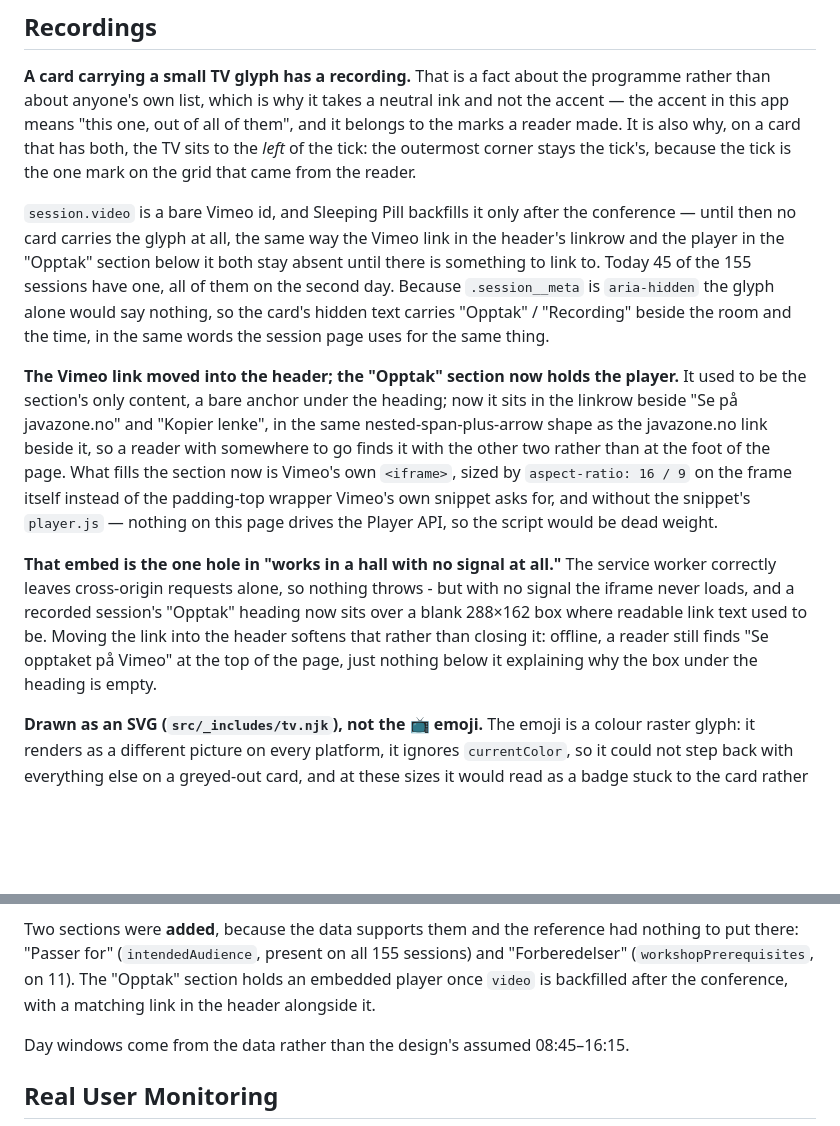
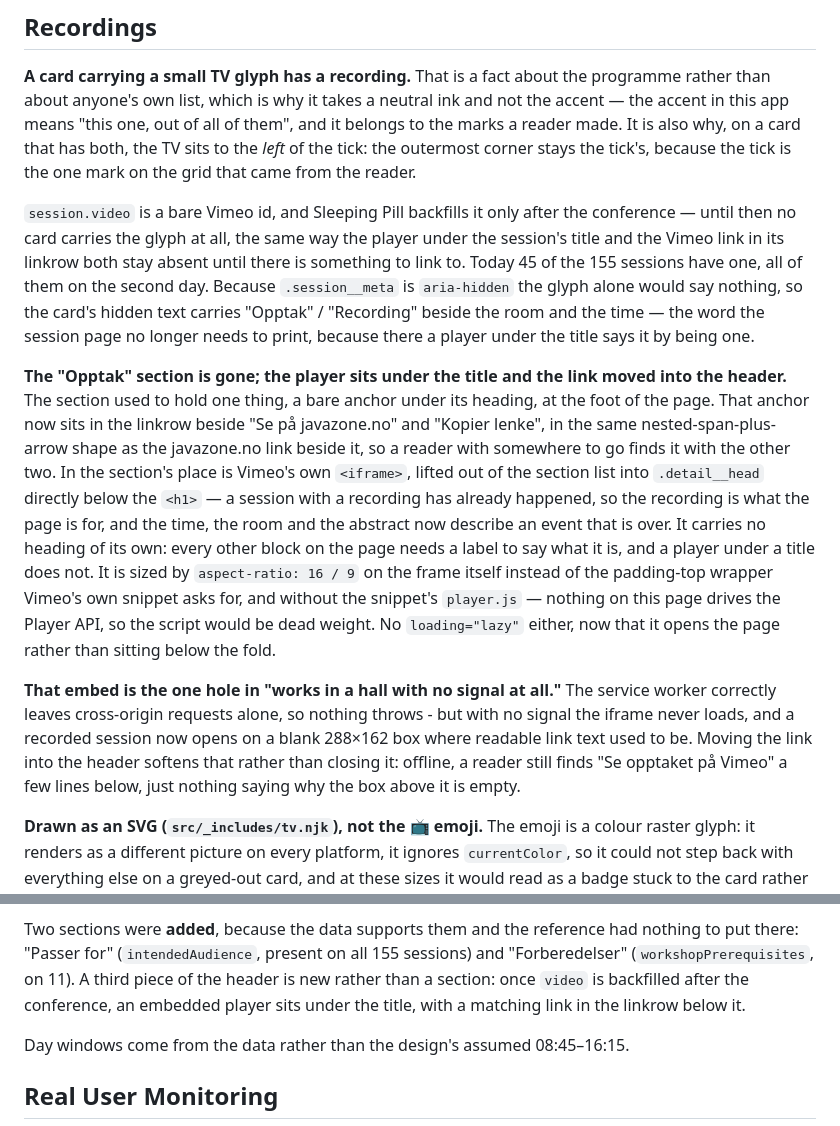
Before and after one commit to Kodeklang/javazone-calendar, a Markdown page: README.md, 2 parts joined by grey strips. Drawn GitHub-style; blank space fills up the shorter version.

Commit message:
Retire the README's "Opptak" section
Three passages described a section that no longer exists, and the
Recordings section's claim that the card's hidden "Opptak" matches
"the same words the session page uses" is now the opposite of true -
the page prints no such word, which is the point of the change.

Co-Authored-By: Claude Opus 5 (1M context) <noreply@anthropic.com>
Claude-Session: https://claude.ai/code/session_01HSbXq4biw3dURtQxTmzUjF

```diff
--- a/README.md
+++ b/README.md
@@ -438,33 +438,37 @@ tick's, because the tick is the one mark on the grid that came from the reader.
 
 `session.video` is a bare Vimeo id, and Sleeping Pill backfills it only after the
 conference — until then no card carries the glyph at all, the same way the
-Vimeo link in the header's linkrow and the player in the "Opptak" section below
-it both stay absent until there is something to link to. Today 45 of the 155
-sessions have one, all of them on the second day. Because `.session__meta` is
-`aria-hidden` the glyph alone would say nothing, so the card's hidden text
-carries "Opptak" / "Recording" beside the room and the time, in the same words
-the session page uses for the same thing.
+player under the session's title and the Vimeo link in its linkrow both stay
+absent until there is something to link to. Today 45 of the 155 sessions have
+one, all of them on the second day. Because `.session__meta` is `aria-hidden`
+the glyph alone would say nothing, so the card's hidden text carries "Opptak" /
+"Recording" beside the room and the time — the word the session page no longer
+needs to print, because there a player under the title says it by being one.
 
-**The Vimeo link moved into the header; the "Opptak" section now holds the
-player.** It used to be the section's only content, a bare anchor under the
-heading; now it sits in the linkrow beside "Se på javazone.no" and "Kopier
-lenke", in the same nested-span-plus-arrow shape as the javazone.no link
-beside it, so a reader with somewhere to go finds it with the other two
-rather than at the foot of the page. What fills the section now is Vimeo's
-own `<iframe>`, sized by `aspect-ratio: 16 / 9` on the frame itself instead
-of the padding-top wrapper Vimeo's own snippet asks for, and without the
-snippet's `player.js`
-— nothing on this page drives the Player API, so the script would be dead
-weight.
+**The "Opptak" section is gone; the player sits under the title and the link
+moved into the header.** The section used to hold one thing, a bare anchor
+under its heading, at the foot of the page. That anchor now sits in the
+linkrow beside "Se på javazone.no" and "Kopier lenke", in the same
+nested-span-plus-arrow shape as the javazone.no link beside it, so a reader
+with somewhere to go finds it with the other two. In the section's place is
+Vimeo's own `<iframe>`, lifted out of the section list into `.detail__head`
+directly below the `<h1>` — a session with a recording has already happened,
+so the recording is what the page is for, and the time, the room and the
+abstract now describe an event that is over. It carries no heading of its
+own: every other block on the page needs a label to say what it is, and a
+player under a title does not. It is sized by `aspect-ratio: 16 / 9` on the
+frame itself instead of the padding-top wrapper Vimeo's own snippet asks
+for, and without the snippet's `player.js` — nothing on this page drives the
+Player API, so the script would be dead weight. No `loading="lazy"` either,
+now that it opens the page rather than sitting below the fold.
 
 **That embed is the one hole in "works in a hall with no signal at all."**
 The service worker correctly leaves cross-origin requests alone, so nothing
-throws - but with no signal the iframe never loads, and a recorded session's
-"Opptak" heading now sits over a blank 288×162 box where readable link text
-used to be. Moving the link into the header softens that rather than closing
-it: offline, a reader still finds "Se opptaket på Vimeo" at the top of the
-page, just nothing below it explaining why the box under the heading is
-empty.
+throws - but with no signal the iframe never loads, and a recorded session
+now opens on a blank 288×162 box where readable link text used to be. Moving
+the link into the header softens that rather than closing it: offline, a
+reader still finds "Se opptaket på Vimeo" a few lines below, just nothing
+saying why the box above it is empty.
 
 **Drawn as an SVG (`src/_includes/tv.njk`), not the 📺 emoji.** The emoji is a
 colour raster glyph: it renders as a different picture on every platform, it
@@ -555,9 +559,10 @@ Real data forced four, all deliberate:
 
 Two sections were **added**, because the data supports them and the reference
 had nothing to put there: "Passer for" (`intendedAudience`, present on all 155
-sessions) and "Forberedelser" (`workshopPrerequisites`, on 11). The "Opptak"
-section holds an embedded player once `video` is backfilled after the
-conference, with a matching link in the header alongside it.
+sessions) and "Forberedelser" (`workshopPrerequisites`, on 11). A third piece
+of the header is new rather than a section: once `video` is backfilled after
+the conference, an embedded player sits under the title, with a matching link
+in the linkrow below it.
 
 Day windows come from the data rather than the design's assumed 08:45–16:15.
 
```
